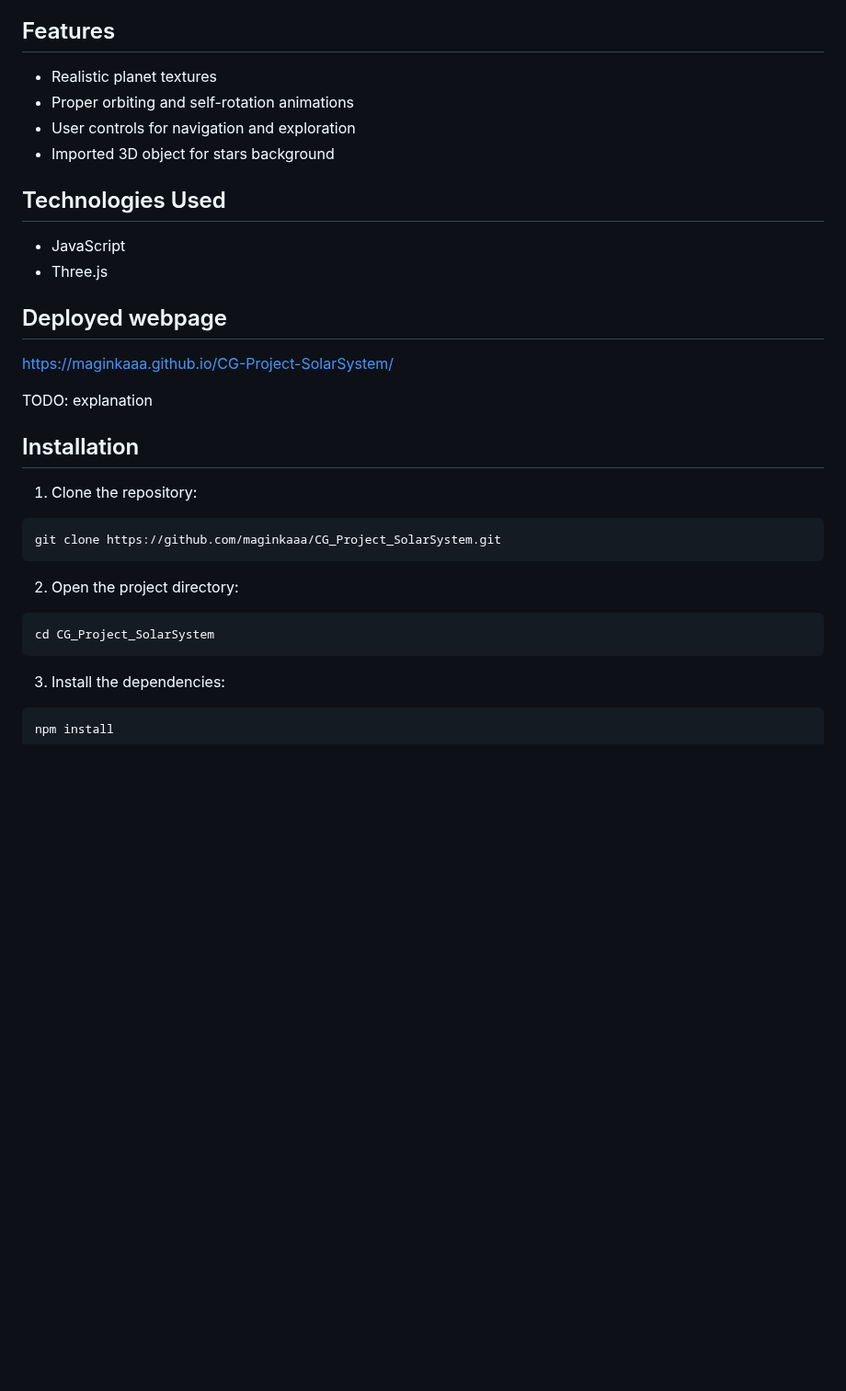
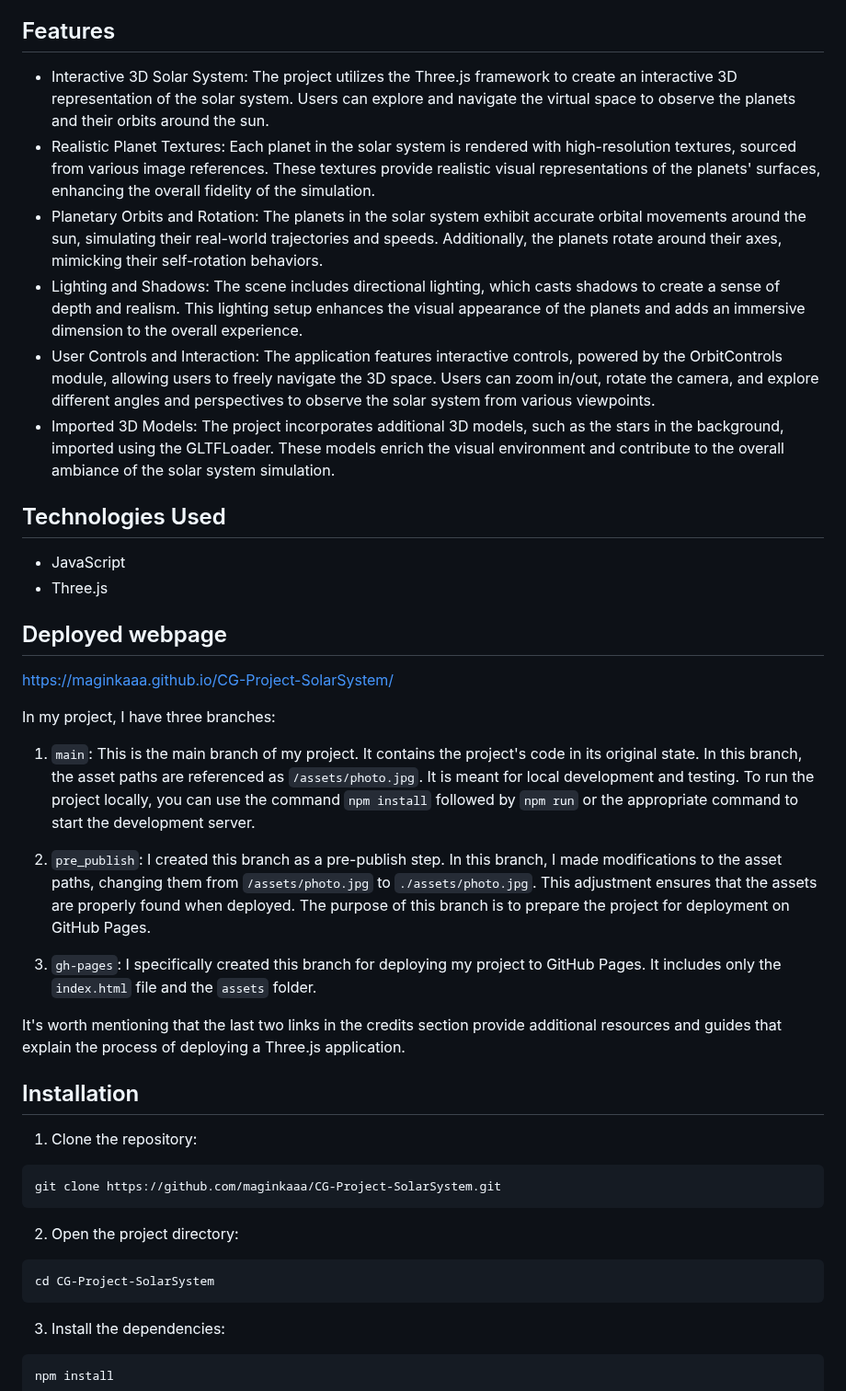
Before and after one commit to maginkaaa/CG-Project-SolarSystem, a Markdown page: README.md, the part around the change. Shown at 92% size. GitHub-like rendering; blank space fills up the shorter version.

````diff
--- a/README.md
+++ b/README.md
@@ -8,10 +8,12 @@ The project is a solar system simulation where the planets orbit around the sun.
 
 ## Features
 
-- Realistic planet textures
-- Proper orbiting and self-rotation animations
-- User controls for navigation and exploration
-- Imported 3D object for stars background
+- Interactive 3D Solar System: The project utilizes the Three.js framework to create an interactive 3D representation of the solar system. Users can explore and navigate the virtual space to observe the planets and their orbits around the sun.
+- Realistic Planet Textures: Each planet in the solar system is rendered with high-resolution textures, sourced from various image references. These textures provide realistic visual representations of the planets' surfaces, enhancing the overall fidelity of the simulation.
+- Planetary Orbits and Rotation: The planets in the solar system exhibit accurate orbital movements around the sun, simulating their real-world trajectories and speeds. Additionally, the planets rotate around their axes, mimicking their self-rotation behaviors.
+- Lighting and Shadows: The scene includes directional lighting, which casts shadows to create a sense of depth and realism. This lighting setup enhances the visual appearance of the planets and adds an immersive dimension to the overall experience.
+- User Controls and Interaction: The application features interactive controls, powered by the OrbitControls module, allowing users to freely navigate the 3D space. Users can zoom in/out, rotate the camera, and explore different angles and perspectives to observe the solar system from various viewpoints.
+- Imported 3D Models: The project incorporates additional 3D models, such as the stars in the background, imported using the GLTFLoader. These models enrich the visual environment and contribute to the overall ambiance of the solar system simulation.
 
 ## Technologies Used
 
@@ -22,20 +24,28 @@ The project is a solar system simulation where the planets orbit around the sun.
 
 https://maginkaaa.github.io/CG-Project-SolarSystem/
 
-TODO: explanation
+In my project, I have three branches:
+
+1. `main`: This is the main branch of my project. It contains the project's code in its original state. In this branch, the asset paths are referenced as `/assets/photo.jpg`. It is meant for local development and testing. To run the project locally, you can use the command `npm install` followed by `npm run` or the appropriate command to start the development server.
+
+2. `pre_publish`: I created this branch as a pre-publish step. In this branch, I made modifications to the asset paths, changing them from `/assets/photo.jpg` to `./assets/photo.jpg`. This adjustment ensures that the assets are properly found when deployed. The purpose of this branch is to prepare the project for deployment on GitHub Pages.
+
+3. `gh-pages`: I specifically created this branch for deploying my project to GitHub Pages. It includes only the `index.html` file and the `assets` folder.
+
+It's worth mentioning that the last two links in the credits section provide additional resources and guides that explain the process of deploying a Three.js application.
 
 ## Installation
 
 1. Clone the repository:
 
 ```
-git clone https://github.com/maginkaaa/CG_Project_SolarSystem.git
+git clone https://github.com/maginkaaa/CG-Project-SolarSystem.git
 ```
 
 2. Open the project directory:
 
 ```
-cd CG_Project_SolarSystem
+cd CG-Project-SolarSystem
 ```
 
 3. Install the dependencies:
````
